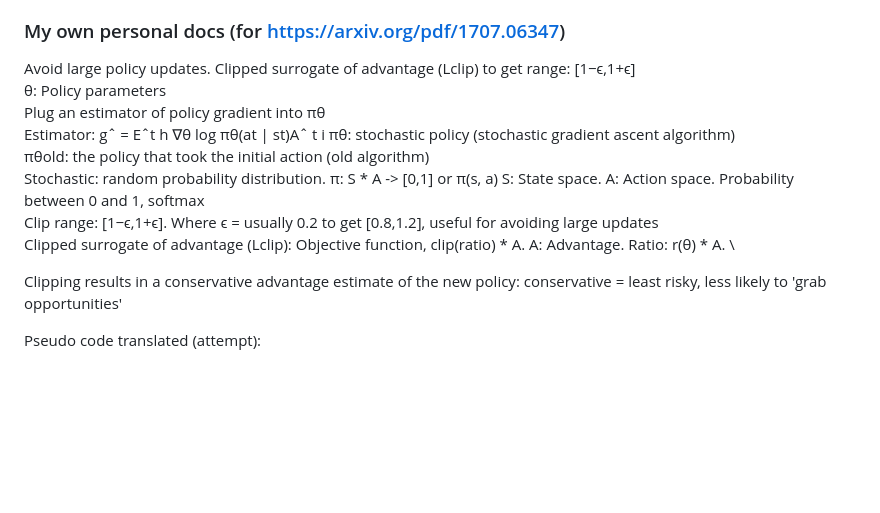
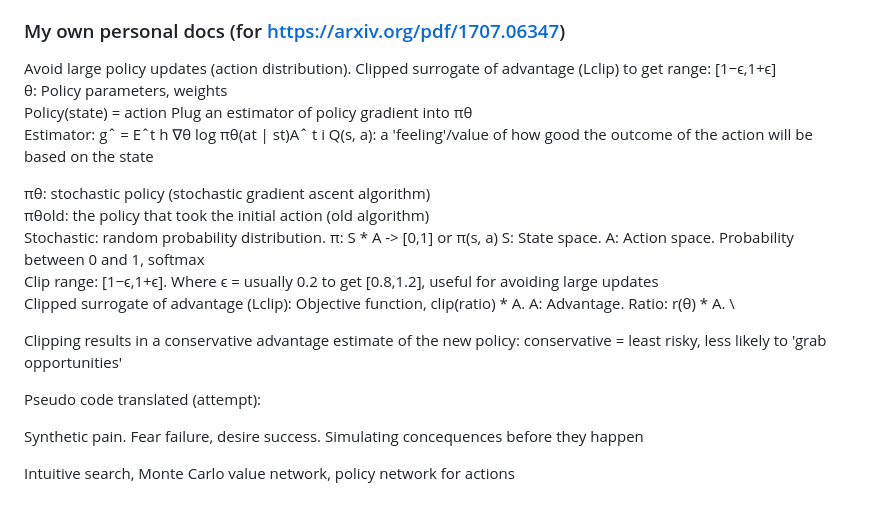
Before and after one commit to Hexcein-moonsters/polytrack_AI, a Markdown page: README.md, the part around the change printed below. Drawn GitHub-style; blank space fills up the shorter version.

```diff
--- a/README.md
+++ b/README.md
@@ -85,8 +86,9 @@ Now all that's left to do is go to the desired track and click on 'Watch' withou
 
 
 ### My own personal docs (for https://arxiv.org/pdf/1707.06347)
-Avoid large policy updates. Clipped surrogate of advantage (Lclip) to get range: [1−ϵ,1+ϵ]  \
-θ: Policy parameters  \
+Avoid large policy updates (action distribution). Clipped surrogate of advantage (Lclip) to get range: [1−ϵ,1+ϵ]  \
+θ: Policy parameters, weights  \
+Policy(state) = action
 Plug an estimator of policy gradient into πθ  \
 Estimator: gˆ = Eˆt
 h
@@ -94,6 +96,8 @@ h
 | st)Aˆ
 t
 i
+Q(s, a): a 'feeling'/value of how good the outcome of the action will be based on the state
+
 πθ: stochastic policy (stochastic gradient ascent algorithm)  \
 πθold: the policy that took the initial action (old algorithm)  \
 Stochastic: random probability distribution.    π: S * A -> [0,1] or π(s, a)    S: State space. A: Action space. Probability between 0 and 1, softmax  \
@@ -103,3 +107,10 @@ Clipped surrogate of advantage (Lclip): Objective function, clip(ratio) * A.
 Clipping results in a conservative advantage estimate of the new policy: conservative = least risky, less likely to 'grab opportunities'
 
 Pseudo code translated (attempt):
+
+
+
+
+Synthetic pain. Fear failure, desire success. Simulating concequences before they happen
+
+Intuitive search, Monte Carlo value network, policy network for actions
```
Also changed, not shown: other parts of README.md (+6 -5 lines).
